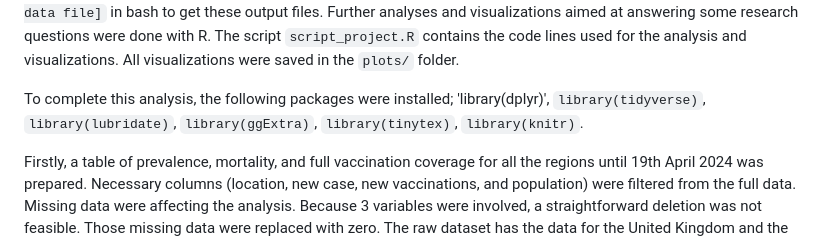
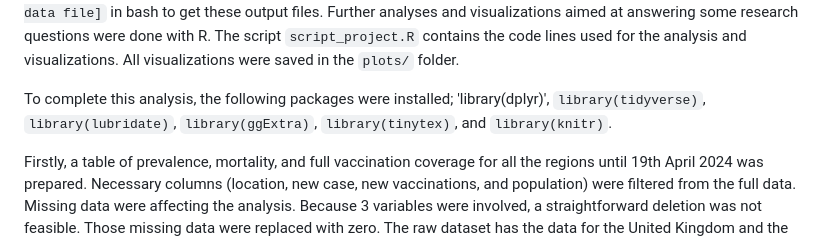
Before and after one commit to ololade-g/COVID-19-Project, a Markdown page: README.md, the part around the change. Rendered like a GitHub page.

```diff
--- a/README.md
+++ b/README.md
@@ -2,7 +2,7 @@ In this report, I analyzed COVID-19 data "covid_data.csv" while focusing on Euro
 
 A shell script was created to output the data from Europe up to date and also data from Europe stopping on 31st December 2023. The December 2023 data was used for a few analyses because some countries stopped reporting data at that time. The shell script will also produce a file named 'covid_europe_wk_new_cases_dec2023.csv'. This data contains the weekly number of COVID-19 cases up till December 2023. Run `script_project [path to COVID-19 data file]` in bash to get these output files. Further analyses and visualizations aimed at answering some research questions were done with R. The script `script_project.R` contains the code lines used for the analysis and visualizations. All visualizations were saved in the `plots/` folder.
 
-To complete this analysis, the following packages were installed; 'library(dplyr)', `library(tidyverse)`, `library(lubridate)`, `library(ggExtra)`, `library(tinytex)`, `library(knitr)`.
+To complete this analysis, the following packages were installed; 'library(dplyr)', `library(tidyverse)`, `library(lubridate)`, `library(ggExtra)`, `library(tinytex)`, and `library(knitr)`.
 
 Firstly, a table of prevalence, mortality, and full vaccination coverage for all the regions until 19th April 2024 was prepared. Necessary columns (location, new case, new vaccinations, and population) were filtered from the full data. Missing data were affecting the analysis. Because 3 variables were involved, a straightforward deletion was not feasible. Those missing data were replaced with zero. The raw dataset has the data for the United Kingdom and the constituent countries. To avoid replicating data, the constituent countries were removed. A table of European regions and countries was made and joined to the data table using location/country as the unique identifier. Cases, deaths, and vaccinations were summed up per region and the values per 100 people were calculated.
 
```
